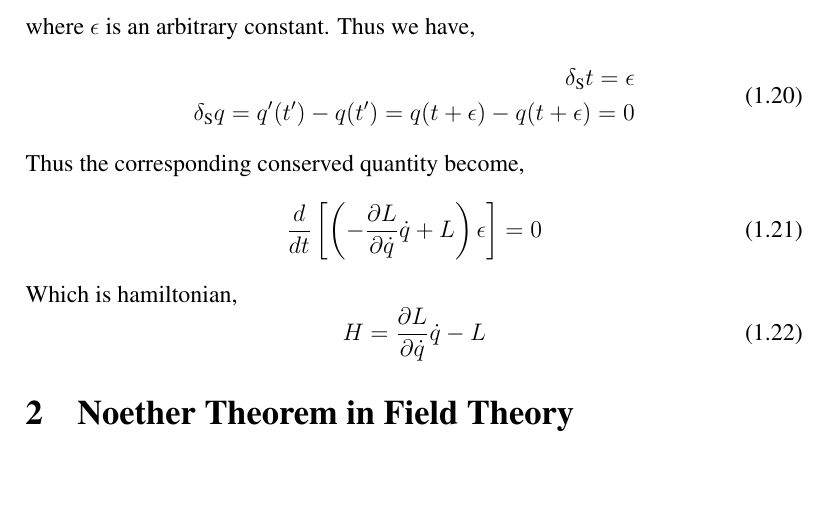
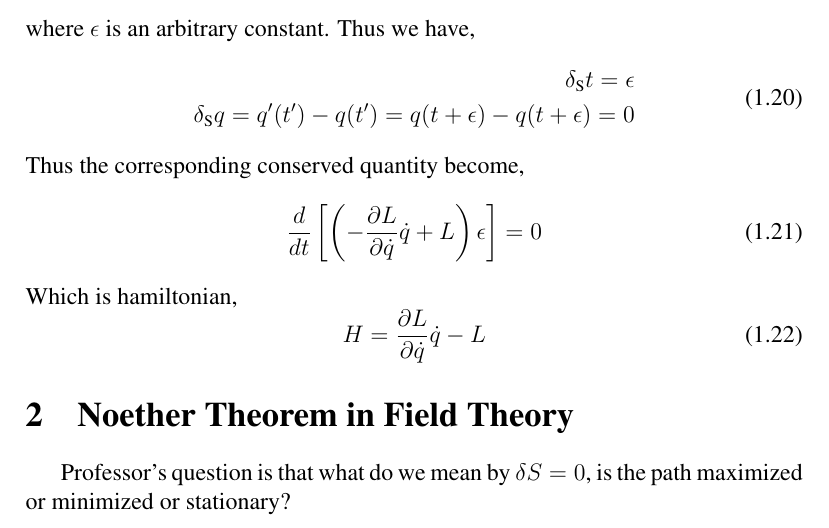
Before and after one commit to tingkaihsu/QFT, a LaTeX document (note.tex): part of page 5 of 5, cut so that both start at the same text, the shorter picture padded with empty space. Compiled offline with pdfLaTeX.

Commit message:
"professor_question"

```diff
--- a/note.tex
+++ b/note.tex
@@ -249,4 +249,5 @@ Which is hamiltonian,
 \end{equation}
 
 \section{Noether Theorem in Field Theory}
+Professor's question is that what do we mean by $\delta S = 0$, is the path maximized or minimized or stationary?
 \end{document}
```
Also changed, not shown: note.pdf, 3 other files.
